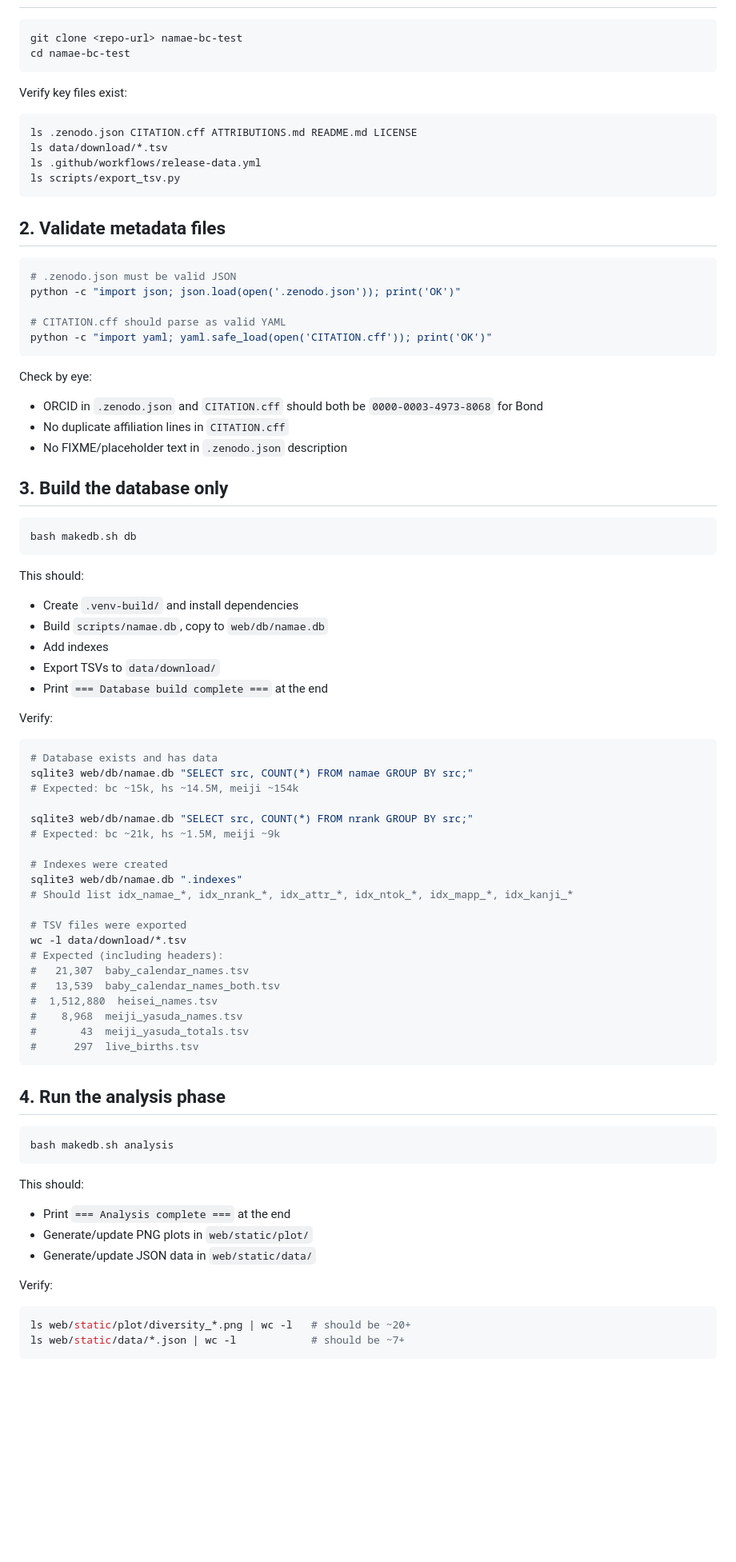
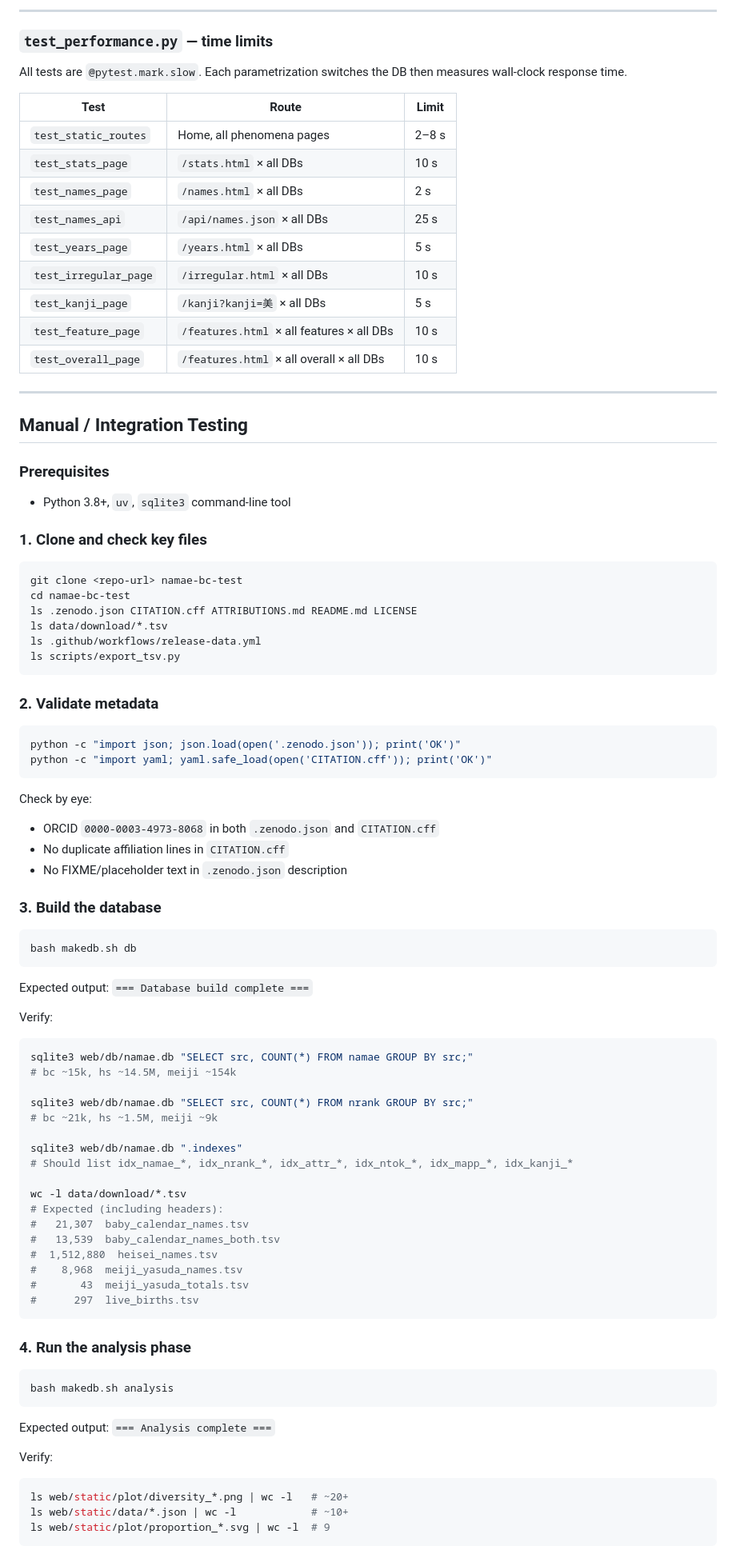
Before and after one commit to bond-lab/namae-bc, a Markdown page: TESTING.md, the part around one of its changes. Shown at 80% size. GitHub-like rendering; blank space fills up the shorter version.

````diff
--- a/TESTING.md
+++ b/TESTING.md
@@ -10,61 +126,73 @@
+---
+
+### `test_performance.py` — time limits
+
+All tests are `@pytest.mark.slow`.  Each parametrization switches the DB
+then measures wall-clock response time.
+
+| Test | Route | Limit |
+|------|-------|-------|
+| `test_static_routes` | Home, all phenomena pages | 2–8 s |
+| `test_stats_page` | `/stats.html` × all DBs | 10 s |
+| `test_names_page` | `/names.html` × all DBs | 2 s |
+| `test_names_api` | `/api/names.json` × all DBs | 25 s |
+| `test_years_page` | `/years.html` × all DBs | 5 s |
+| `test_irregular_page` | `/irregular.html` × all DBs | 10 s |
+| `test_kanji_page` | `/kanji?kanji=美` × all DBs | 5 s |
+| `test_feature_page` | `/features.html` × all features × all DBs | 10 s |
+| `test_overall_page` | `/features.html` × all overall × all DBs | 10 s |
+
+---
+
+## Manual / Integration Testing
+
+### Prerequisites
+
+- Python 3.8+, `uv`, `sqlite3` command-line tool
+
+### 1. Clone and check key files
 
 ```bash
 git clone <repo-url> namae-bc-test
 cd namae-bc-test
-```
-
-Verify key files exist:
-
-```bash
 ls .zenodo.json CITATION.cff ATTRIBUTIONS.md README.md LICENSE
 ls data/download/*.tsv
 ls .github/workflows/release-data.yml
 ls scripts/export_tsv.py
 ```
 
-## 2. Validate metadata files
+### 2. Validate metadata
 
 ```bash
-# .zenodo.json must be valid JSON
 python -c "import json; json.load(open('.zenodo.json')); print('OK')"
-
-# CITATION.cff should parse as valid YAML
 python -c "import yaml; yaml.safe_load(open('CITATION.cff')); print('OK')"
 ```
 
 Check by eye:
-- ORCID in `.zenodo.json` and `CITATION.cff` should both be `0000-0003-4973-8068` for Bond
+- ORCID `0000-0003-4973-8068` in both `.zenodo.json` and `CITATION.cff`
 - No duplicate affiliation lines in `CITATION.cff`
 - No FIXME/placeholder text in `.zenodo.json` description
 
-## 3. Build the database only
+### 3. Build the database
 
 ```bash
 bash makedb.sh db
 ```
 
-This should:
-- Create `.venv-build/` and install dependencies
-- Build `scripts/namae.db`, copy to `web/db/namae.db`
-- Add indexes
-- Export TSVs to `data/download/`
-- Print `=== Database build complete ===` at the end
+Expected output: `=== Database build complete ===`
 
 Verify:
 
 ```bash
-# Database exists and has data
 sqlite3 web/db/namae.db "SELECT src, COUNT(*) FROM namae GROUP BY src;"
-# Expected: bc ~15k, hs ~14.5M, meiji ~154k
+# bc ~15k, hs ~14.5M, meiji ~154k
 
 sqlite3 web/db/namae.db "SELECT src, COUNT(*) FROM nrank GROUP BY src;"
-# Expected: bc ~21k, hs ~1.5M, meiji ~9k
+# bc ~21k, hs ~1.5M, meiji ~9k
 
-# Indexes were created
 sqlite3 web/db/namae.db ".indexes"
 # Should list idx_namae_*, idx_nrank_*, idx_attr_*, idx_ntok_*, idx_mapp_*, idx_kanji_*
 
-# TSV files were exported
 wc -l data/download/*.tsv
 # Expected (including headers):
 #   21,307  baby_calendar_names.tsv
@@ -75,21 +203,19 @@ wc -l data/download/*.tsv
 #      297  live_births.tsv
 ```
 
-## 4. Run the analysis phase
+### 4. Run the analysis phase
 
 ```bash
 bash makedb.sh analysis
 ```
 
-This should:
-- Print `=== Analysis complete ===` at the end
-- Generate/update PNG plots in `web/static/plot/`
-- Generate/update JSON data in `web/static/data/`
+Expected output: `=== Analysis complete ===`
 
 Verify:
 
 ```bash
-ls web/static/plot/diversity_*.png | wc -l   # should be ~20+
-ls web/static/data/*.json | wc -l            # should be ~7+
+ls web/static/plot/diversity_*.png | wc -l   # ~20+
+ls web/static/data/*.json | wc -l            # ~10+
+ls web/static/plot/proportion_*.svg | wc -l  # 9
 ```
 
````
Also changed, not shown: other parts of TESTING.md (+146 -57 lines).
